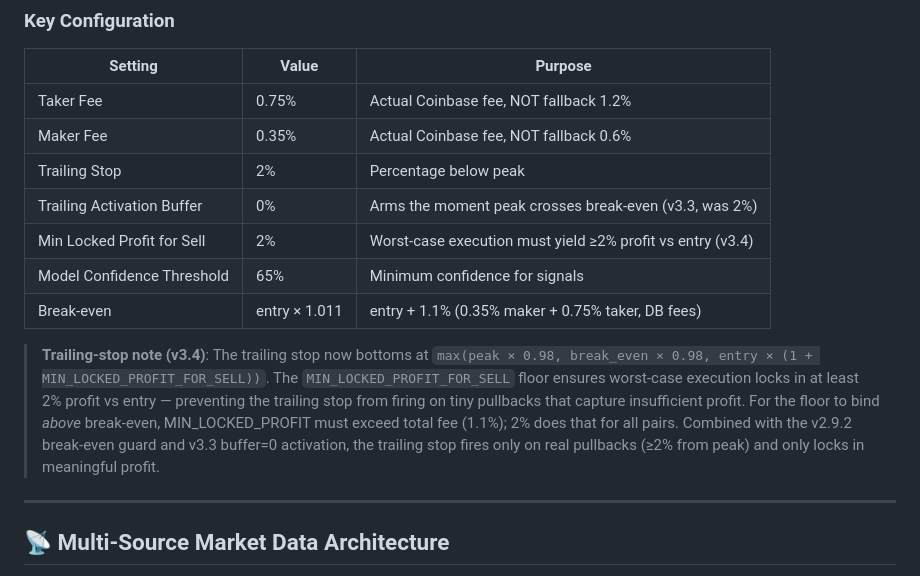
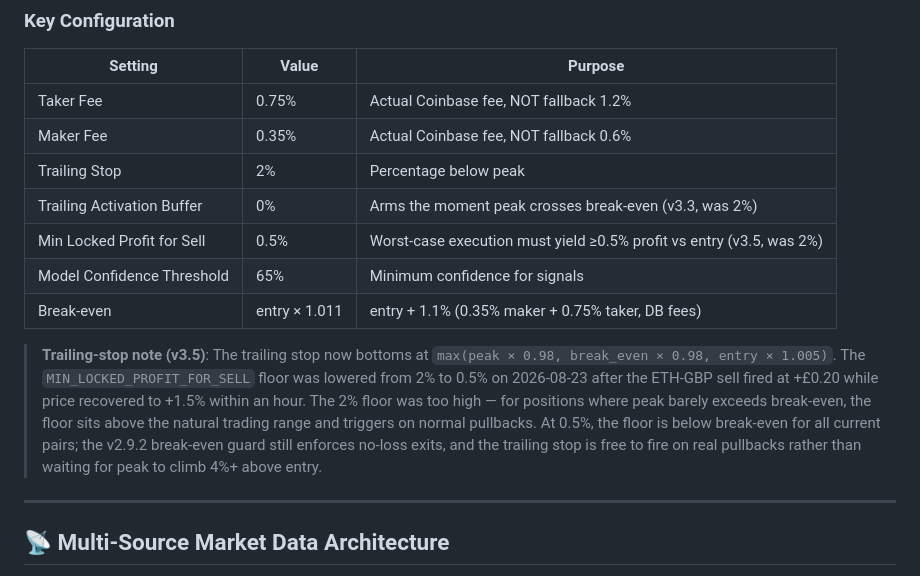
Before and after one commit to paulhaskett/crypto-trader-bot, a Markdown page: AGENTS.md, the part around the change. Rendered like a GitHub page.

Commit message:
AGENTS.md: document v3.5 floor drop 2% -> 0.5%
ETH-GBP today: trailing stop at v3.4 floor (entry*1.02 = £1802) was
above natural trading range, fired at +£0.20 while price recovered
to +1.5% within an hour. v3.5 sets floor to 0.5% so it sits below
break-even and trailing stop fires on real pullbacks.

```diff
--- a/AGENTS.md
+++ b/AGENTS.md
@@ -137,11 +137,11 @@
 | Maker Fee | 0.35% | Actual Coinbase fee, NOT fallback 0.6% |
 | Trailing Stop | 2% | Percentage below peak |
 | Trailing Activation Buffer | 0% | Arms the moment peak crosses break-even (v3.3, was 2%) |
-| Min Locked Profit for Sell | 2% | Worst-case execution must yield ≥2% profit vs entry (v3.4) |
+| Min Locked Profit for Sell | 0.5% | Worst-case execution must yield ≥0.5% profit vs entry (v3.5, was 2%) |
 | Model Confidence Threshold | 65% | Minimum confidence for signals |
 | Break-even | entry × 1.011 | entry + 1.1% (0.35% maker + 0.75% taker, DB fees) |
 
-> **Trailing-stop note (v3.4)**: The trailing stop now bottoms at `max(peak × 0.98, break_even × 0.98, entry × (1 + MIN_LOCKED_PROFIT_FOR_SELL))`. The `MIN_LOCKED_PROFIT_FOR_SELL` floor ensures worst-case execution locks in at least 2% profit vs entry — preventing the trailing stop from firing on tiny pullbacks that capture insufficient profit. For the floor to bind *above* break-even, MIN_LOCKED_PROFIT must exceed total fee (1.1%); 2% does that for all pairs. Combined with the v2.9.2 break-even guard and v3.3 buffer=0 activation, the trailing stop fires only on real pullbacks (≥2% from peak) and only locks in meaningful profit.
+> **Trailing-stop note (v3.5)**: The trailing stop now bottoms at `max(peak × 0.98, break_even × 0.98, entry × 1.005)`. The `MIN_LOCKED_PROFIT_FOR_SELL` floor was lowered from 2% to 0.5% on 2026-08-23 after the ETH-GBP sell fired at +£0.20 while price recovered to +1.5% within an hour. The 2% floor was too high — for positions where peak barely exceeds break-even, the floor sits above the natural trading range and triggers on normal pullbacks. At 0.5%, the floor is below break-even for all current pairs; the v2.9.2 break-even guard still enforces no-loss exits, and the trailing stop is free to fire on real pullbacks rather than waiting for peak to climb 4%+ above entry.
 
 ---
 
```
